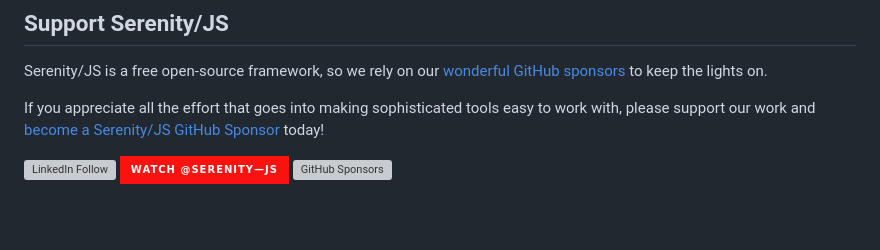
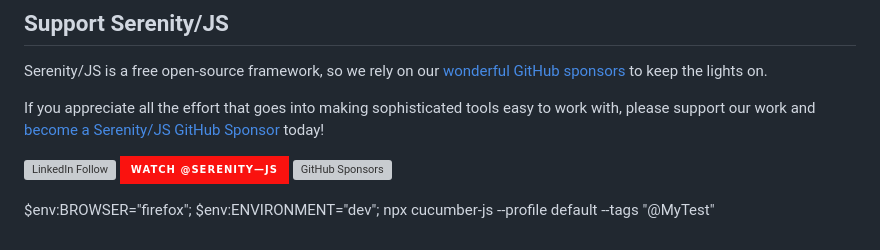
Before and after one commit to abhishek4018/SerenityJS_Cucumber_Playright, a Markdown page: README.md, the part around the change. Drawn GitHub-style; badges without logos; blank space fills up the shorter version; grey boxes are pictures that could not be loaded.

```diff
--- a/README.md
+++ b/README.md
@@ -115,3 +115,5 @@ If you appreciate all the effort that goes into making sophisticated tools easy
 [![LinkedIn Follow](https://img.shields.io/badge/Follow%20Serenity%2FJS-0077B5?style=for-the-badge&logo=linkedin&logoColor=white)](https://www.linkedin.com/company/serenity-js)
 [![YouTube Follow](https://img.shields.io/badge/Watch%20@serenity&#8212;JS-FA120F?style=for-the-badge&logo=youtube&logoColor=white)](https://www.youtube.com/@serenity-js)
 [![GitHub Sponsors](https://img.shields.io/badge/Support%20@serenity%2FJS-703EC8?style=for-the-badge&logo=github&logoColor=white)](https://github.com/sponsors/serenity-js)
+
+$env:BROWSER="firefox"; $env:ENVIRONMENT="dev"; npx cucumber-js --profile default --tags "@MyTest"
```
